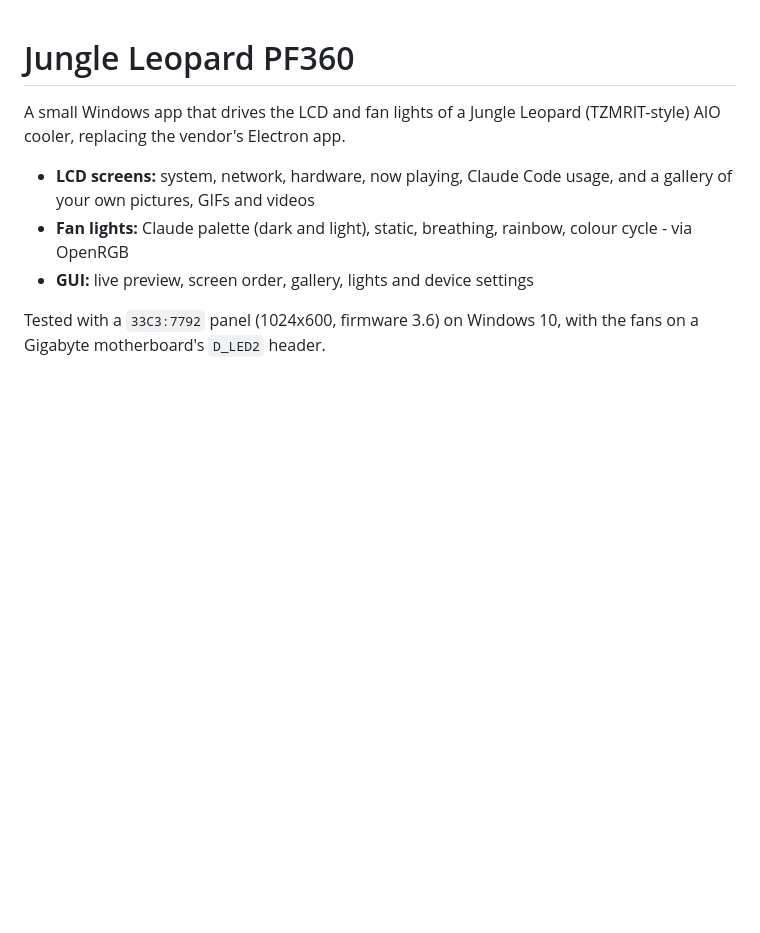
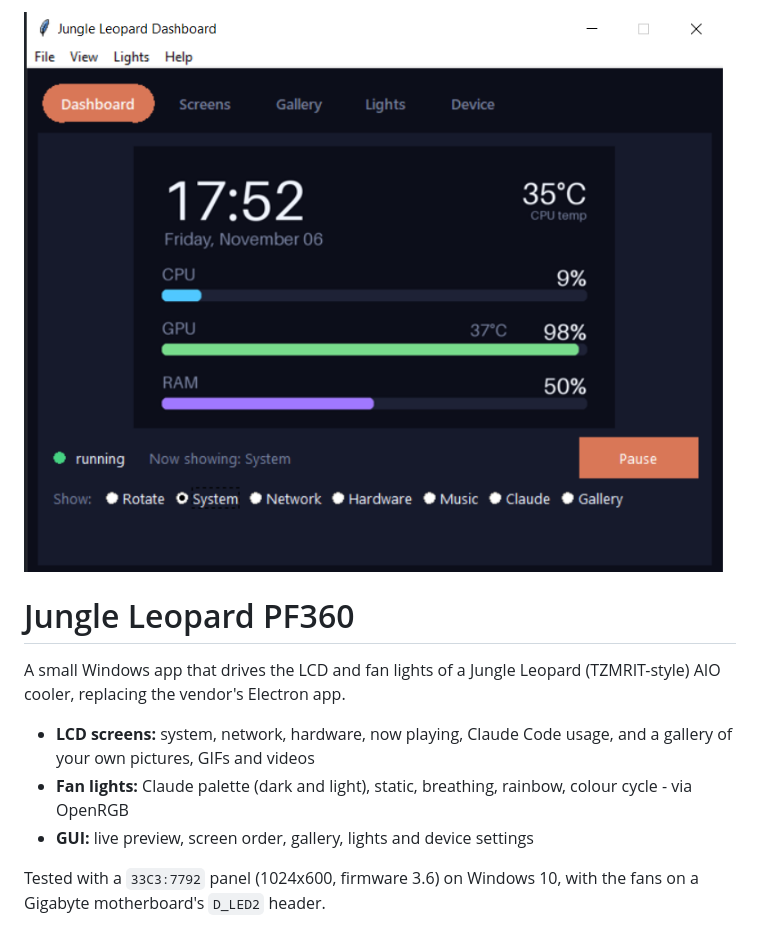
Before and after one commit to mnesler/jungle-leopard-pf360, a Markdown page: README.md, the part around the change. GitHub-like rendering; pictures changed too: docs/dash.png (added); blank space fills up the shorter version.

Commit message:
Add dashboard screenshot to top of README
Co-Authored-By: Claude Sonnet 5.5 <noreply@anthropic.com>

```diff
--- a/README.md
+++ b/README.md
@@ -1,3 +1,5 @@
+![Jungle Leopard PF360 dashboard](docs/dash.png)
+
 # Jungle Leopard PF360
 
 A small Windows app that drives the LCD and fan lights of a Jungle Leopard (TZMRIT-style)
```
